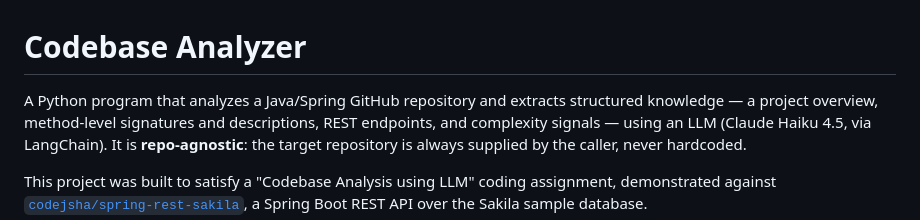
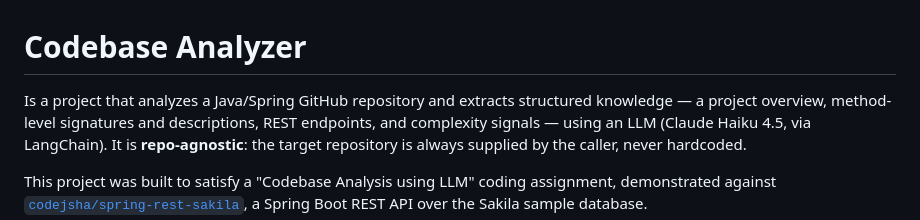
Before and after one commit to rajamohamedml/CodeBaseAnalyzerTool, a Markdown page: README.md, the part around the change. GitHub-like rendering.

Commit message:
Clarify project description in README.md
Updated project description for clarity.

```diff
--- a/README.md
+++ b/README.md
@@ -1,6 +1,6 @@
 # Codebase Analyzer
 
-A Python program that analyzes a Java/Spring GitHub repository and extracts
+Is a project that analyzes a Java/Spring GitHub repository and extracts
 structured knowledge — a project overview, method-level signatures and
 descriptions, REST endpoints, and complexity signals — using an LLM
 (Claude Haiku 4.5, via LangChain). It is **repo-agnostic**: the target
```
